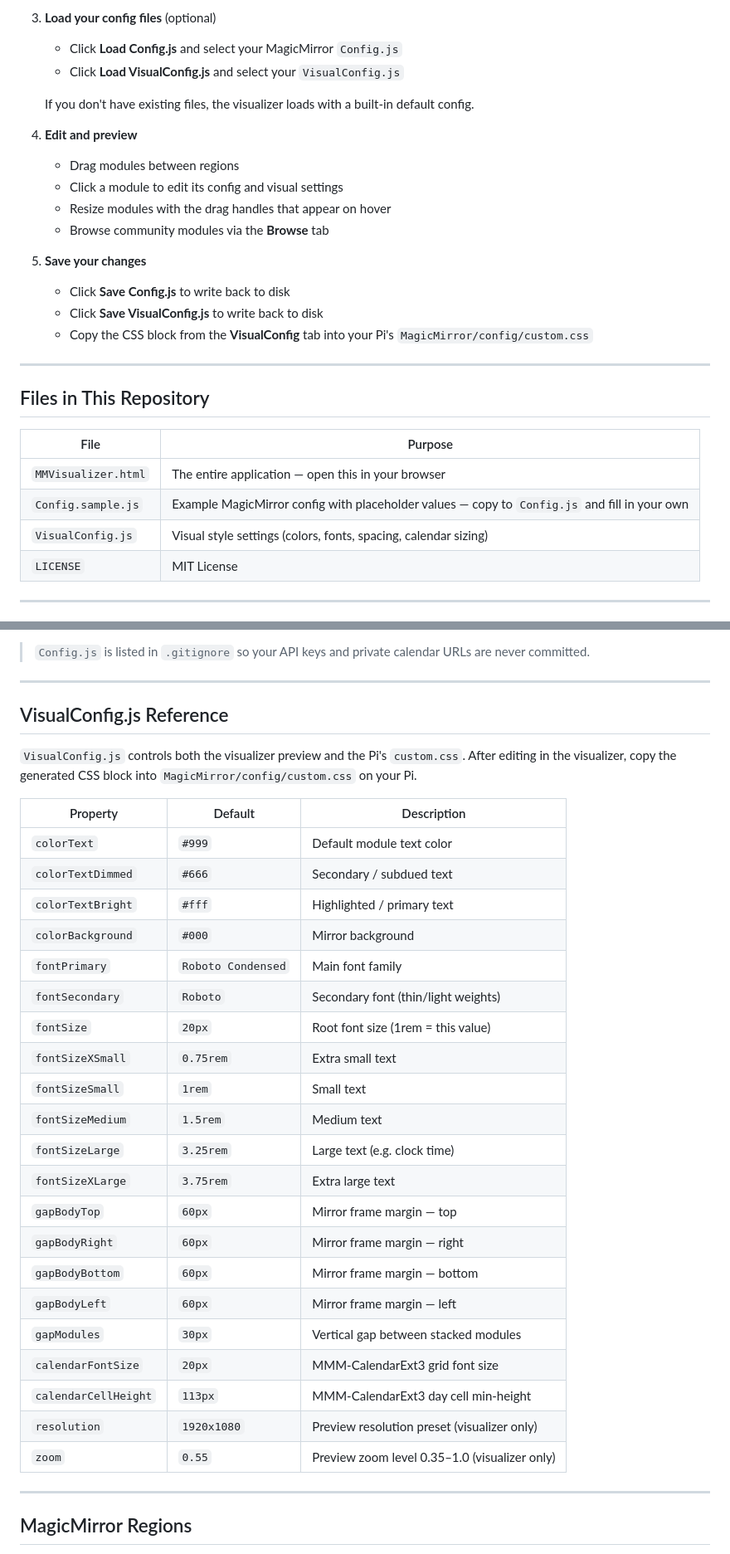
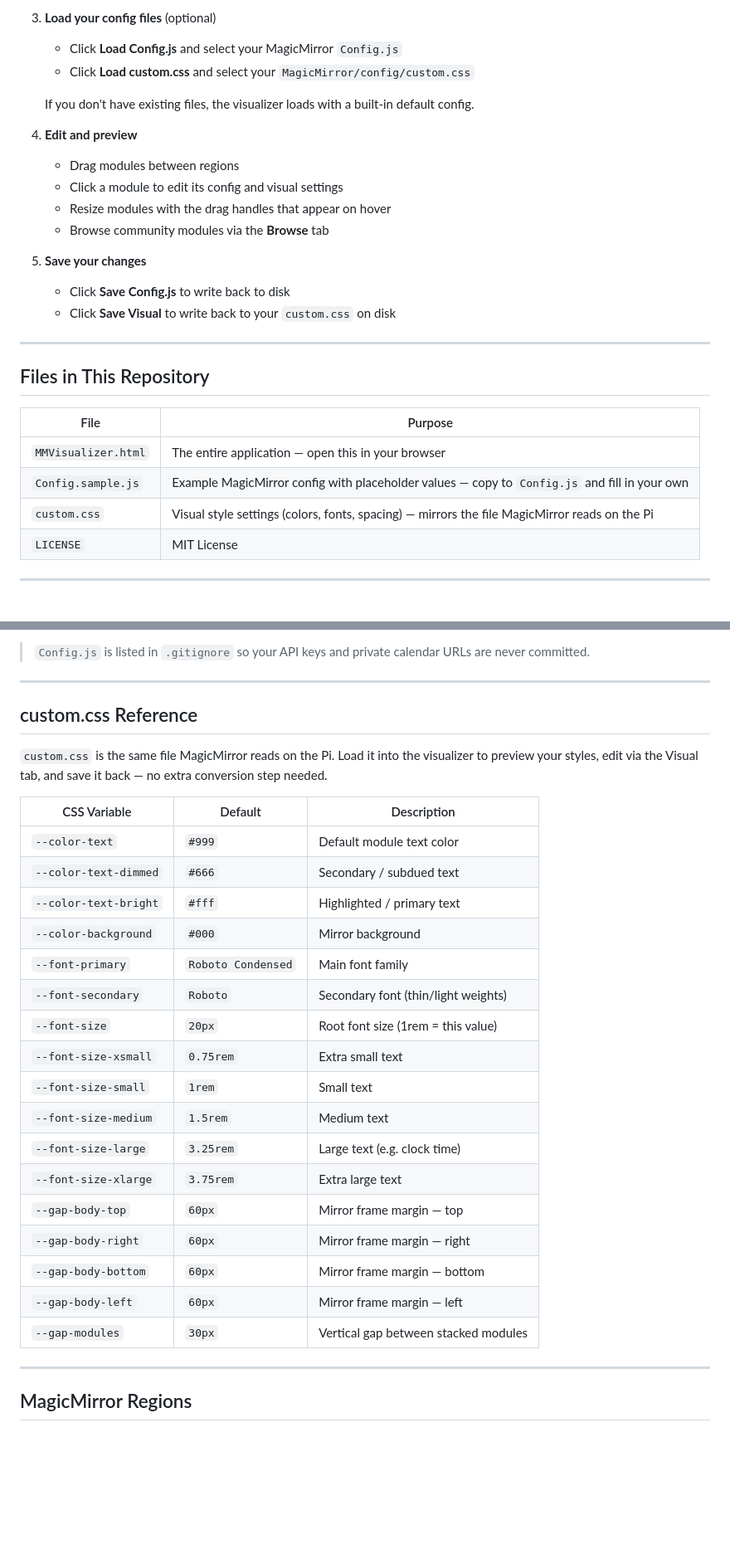
Before and after one commit to jackel3415/MMVisualizer, a Markdown page: README.md, 2 parts joined by grey strips. Shown at 83% size. Rendered like a GitHub page; blank space fills up the shorter version.

Commit message:
Update README to reflect custom.css replacing VisualConfig.js
Co-Authored-By: Claude Sonnet 4.6 <noreply@anthropic.com>

```diff
--- a/README.md
+++ b/README.md
@@ -41,7 +40,7 @@ A browser-based visual editor and live preview tool for [MagicMirror²](https://
 3. **Load your config files** (optional)
 
    - Click **Load Config.js** and select your MagicMirror `Config.js`
-   - Click **Load VisualConfig.js** and select your `VisualConfig.js`
+   - Click **Load custom.css** and select your `MagicMirror/config/custom.css`
 
    If you don't have existing files, the visualizer loads with a built-in default config.
 
@@ -55,8 +54,7 @@ A browser-based visual editor and live preview tool for [MagicMirror²](https://
 5. **Save your changes**
 
    - Click **Save Config.js** to write back to disk
-   - Click **Save VisualConfig.js** to write back to disk
-   - Copy the CSS block from the **VisualConfig** tab into your Pi's `MagicMirror/config/custom.css`
+   - Click **Save Visual** to write back to your `custom.css` on disk
 
 ---
 
@@ -66,7 +64,7 @@ A browser-based visual editor and live preview tool for [MagicMirror²](https://
 |---|---|
 | `MMVisualizer.html` | The entire application — open this in your browser |
 | `Config.sample.js` | Example MagicMirror config with placeholder values — copy to `Config.js` and fill in your own |
-| `VisualConfig.js` | Visual style settings (colors, fonts, spacing, calendar sizing) |
+| `custom.css` | Visual style settings (colors, fonts, spacing) — mirrors the file MagicMirror reads on the Pi |
 | `LICENSE` | MIT License |
 
 ---
@@ -89,33 +87,29 @@ Then edit `Config.js`:
 
 ---
 
-## VisualConfig.js Reference
+## custom.css Reference
 
-`VisualConfig.js` controls both the visualizer preview and the Pi's `custom.css`. After editing in the visualizer, copy the generated CSS block into `MagicMirror/config/custom.css` on your Pi.
+`custom.css` is the same file MagicMirror reads on the Pi. Load it into the visualizer to preview your styles, edit via the Visual tab, and save it back — no extra conversion step needed.
 
-| Property | Default | Description |
+| CSS Variable | Default | Description |
 |---|---|---|
-| `colorText` | `#999` | Default module text color |
-| `colorTextDimmed` | `#666` | Secondary / subdued text |
-| `colorTextBright` | `#fff` | Highlighted / primary text |
-| `colorBackground` | `#000` | Mirror background |
-| `fontPrimary` | `Roboto Condensed` | Main font family |
-| `fontSecondary` | `Roboto` | Secondary font (thin/light weights) |
-| `fontSize` | `20px` | Root font size (1rem = this value) |
-| `fontSizeXSmall` | `0.75rem` | Extra small text |
-| `fontSizeSmall` | `1rem` | Small text |
-| `fontSizeMedium` | `1.5rem` | Medium text |
-| `fontSizeLarge` | `3.25rem` | Large text (e.g. clock time) |
-| `fontSizeXLarge` | `3.75rem` | Extra large text |
-| `gapBodyTop` | `60px` | Mirror frame margin — top |
-| `gapBodyRight` | `60px` | Mirror frame margin — right |
-| `gapBodyBottom` | `60px` | Mirror frame margin — bottom |
-| `gapBodyLeft` | `60px` | Mirror frame margin — left |
-| `gapModules` | `30px` | Vertical gap between stacked modules |
-| `calendarFontSize` | `20px` | MMM-CalendarExt3 grid font size |
-| `calendarCellHeight` | `113px` | MMM-CalendarExt3 day cell min-height |
-| `resolution` | `1920x1080` | Preview resolution preset (visualizer only) |
-| `zoom` | `0.55` | Preview zoom level 0.35–1.0 (visualizer only) |
+| `--color-text` | `#999` | Default module text color |
+| `--color-text-dimmed` | `#666` | Secondary / subdued text |
+| `--color-text-bright` | `#fff` | Highlighted / primary text |
+| `--color-background` | `#000` | Mirror background |
+| `--font-primary` | `Roboto Condensed` | Main font family |
+| `--font-secondary` | `Roboto` | Secondary font (thin/light weights) |
+| `--font-size` | `20px` | Root font size (1rem = this value) |
+| `--font-size-xsmall` | `0.75rem` | Extra small text |
+| `--font-size-small` | `1rem` | Small text |
+| `--font-size-medium` | `1.5rem` | Medium text |
+| `--font-size-large` | `3.25rem` | Large text (e.g. clock time) |
+| `--font-size-xlarge` | `3.75rem` | Extra large text |
+| `--gap-body-top` | `60px` | Mirror frame margin — top |
+| `--gap-body-right` | `60px` | Mirror frame margin — right |
+| `--gap-body-bottom` | `60px` | Mirror frame margin — bottom |
+| `--gap-body-left` | `60px` | Mirror frame margin — left |
+| `--gap-modules` | `30px` | Vertical gap between stacked modules |
 
 ---
 
```
Also changed, not shown: other parts of README.md (+4 -5 lines).
